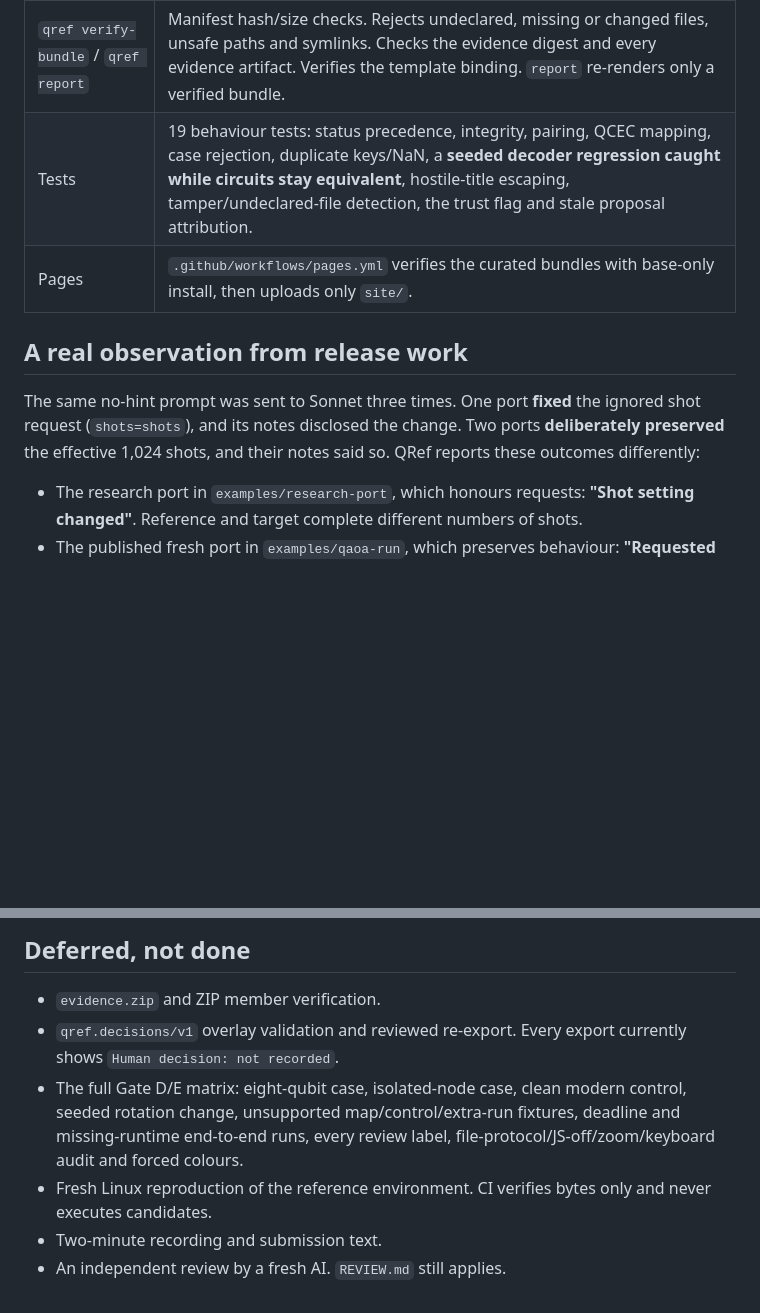
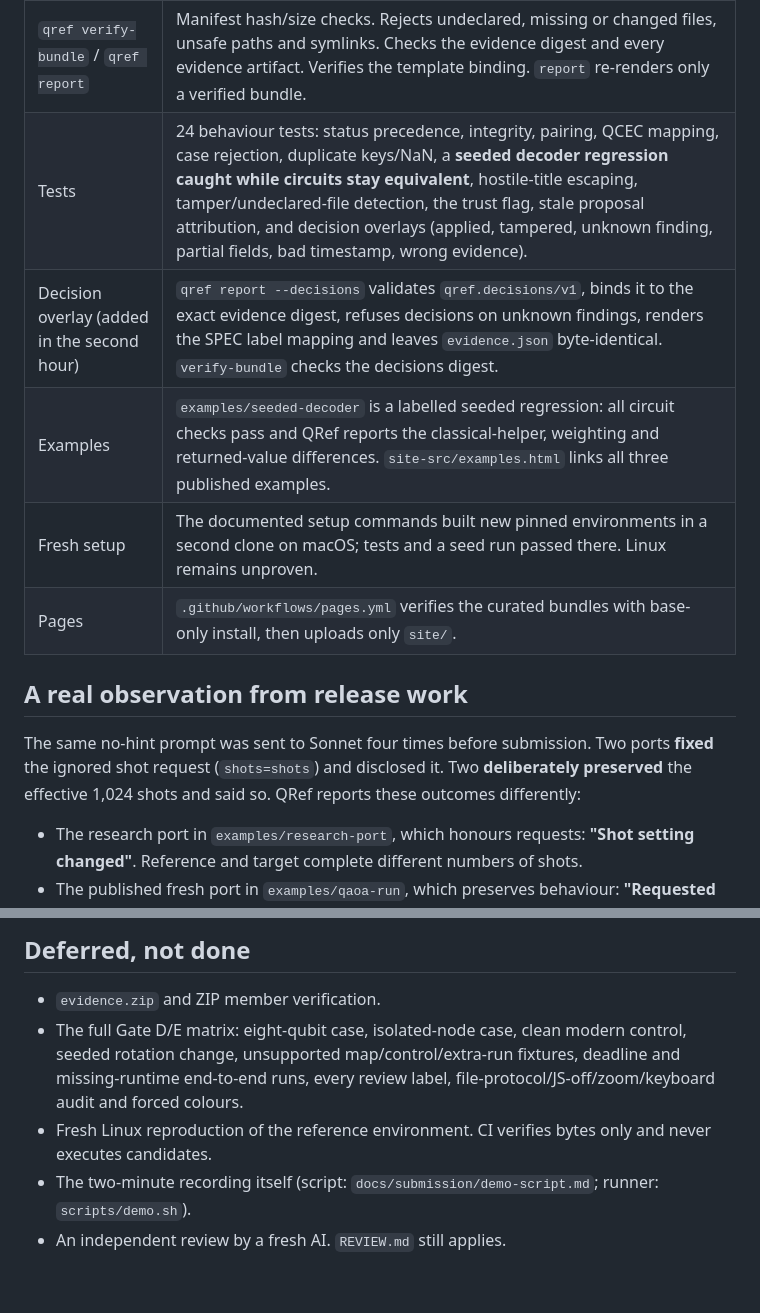
Before and after one commit to SeivenBell/tq-ledger, a Markdown page: docs/reviews/external-review.md, 2 parts joined by grey strips. GitHub-like rendering; blank space fills up the shorter version.

```diff
--- a/docs/reviews/external-review.md
+++ b/docs/reviews/external-review.md
@@ -19,12 +19,15 @@ The owner also approved enabling GitHub Pages.
 | Status rules | Ordered `invalid → failed → partial → complete`. Shot-integrity errors invalidate the run and are never findings. Interrupted or failed workers are not completed pairs. Exit codes 0/1/2. |
 | Report | No-JavaScript, self-contained HTML with a strict CSP (hashed inline CSS only). Finding first, shot table, model disclosure separate from observations, `Human decision: not recorded`, coverage, limits, a diff with shot hunks first, full sources, receipts, licence and reproduction steps. Checked in a browser at desktop width and in a 375 px frame. |
 | `qref verify-bundle` / `qref report` | Manifest hash/size checks. Rejects undeclared, missing or changed files, unsafe paths and symlinks. Checks the evidence digest and every evidence artifact. Verifies the template binding. `report` re-renders only a verified bundle. |
-| Tests | 19 behaviour tests: status precedence, integrity, pairing, QCEC mapping, case rejection, duplicate keys/NaN, a **seeded decoder regression caught while circuits stay equivalent**, hostile-title escaping, tamper/undeclared-file detection, the trust flag and stale proposal attribution. |
+| Tests | 24 behaviour tests: status precedence, integrity, pairing, QCEC mapping, case rejection, duplicate keys/NaN, a **seeded decoder regression caught while circuits stay equivalent**, hostile-title escaping, tamper/undeclared-file detection, the trust flag, stale proposal attribution, and decision overlays (applied, tampered, unknown finding, partial fields, bad timestamp, wrong evidence). |
+| Decision overlay (added in the second hour) | `qref report --decisions` validates `qref.decisions/v1`, binds it to the exact evidence digest, refuses decisions on unknown findings, renders the SPEC label mapping and leaves `evidence.json` byte-identical. `verify-bundle` checks the decisions digest. |
+| Examples | `examples/seeded-decoder` is a labelled seeded regression: all circuit checks pass and QRef reports the classical-helper, weighting and returned-value differences. `site-src/examples.html` links all three published examples. |
+| Fresh setup | The documented setup commands built new pinned environments in a second clone on macOS; tests and a seed run passed there. Linux remains unproven. |
 | Pages | `.github/workflows/pages.yml` verifies the curated bundles with base-only install, then uploads only `site/`. |
 
 ## A real observation from release work
 
-The same no-hint prompt was sent to Sonnet three times. One port **fixed** the ignored shot request (`shots=shots`), and its notes disclosed the change. Two ports **deliberately preserved** the effective 1,024 shots, and their notes said so. QRef reports these outcomes differently:
+The same no-hint prompt was sent to Sonnet four times before submission. Two ports **fixed** the ignored shot request (`shots=shots`) and disclosed it. Two **deliberately preserved** the effective 1,024 shots and said so. QRef reports these outcomes differently:
 
 - The research port in `examples/research-port`, which honours requests: **"Shot setting changed"**. Reference and target complete different numbers of shots.
 - The published fresh port in `examples/qaoa-run`, which preserves behaviour: **"Requested shot count not honoured"**. Both sides agree, so whether to fix the request is a review decision.
@@ -42,8 +45,7 @@ This is three samples, not a rate. It does show why the model's statement and th
 ## Deferred, not done
 
 - `evidence.zip` and ZIP member verification.
-- `qref.decisions/v1` overlay validation and reviewed re-export. Every export currently shows `Human decision: not recorded`.
 - The full Gate D/E matrix: eight-qubit case, isolated-node case, clean modern control, seeded rotation change, unsupported map/control/extra-run fixtures, deadline and missing-runtime end-to-end runs, every review label, file-protocol/JS-off/zoom/keyboard audit and forced colours.
 - Fresh Linux reproduction of the reference environment. CI verifies bytes only and never executes candidates.
-- Two-minute recording and submission text.
+- The two-minute recording itself (script: `docs/submission/demo-script.md`; runner: `scripts/demo.sh`).
 - An independent review by a fresh AI. `REVIEW.md` still applies.
```
Also changed, not shown: README.md (+1 -1 lines), SPEC.md (+1 -1 lines).
